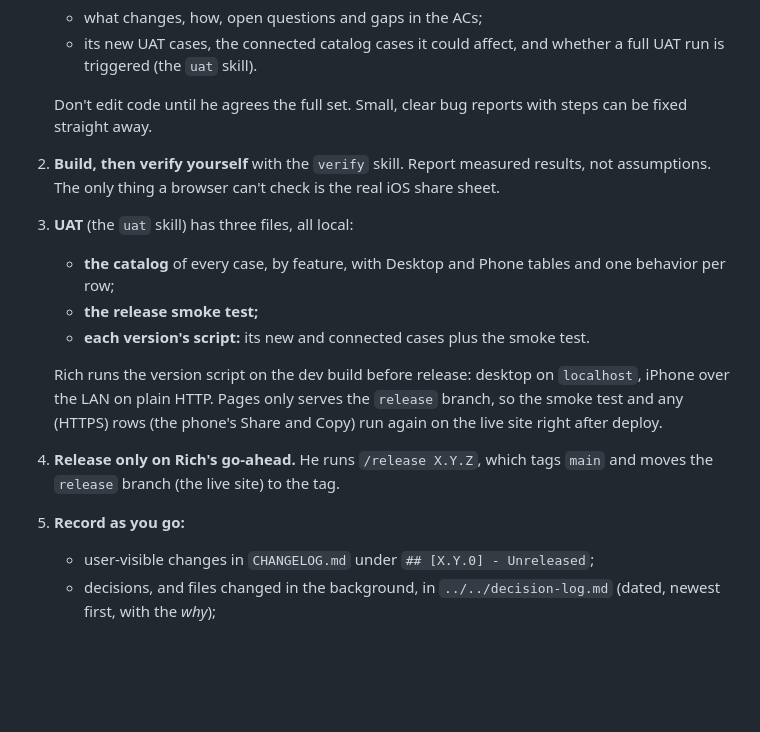
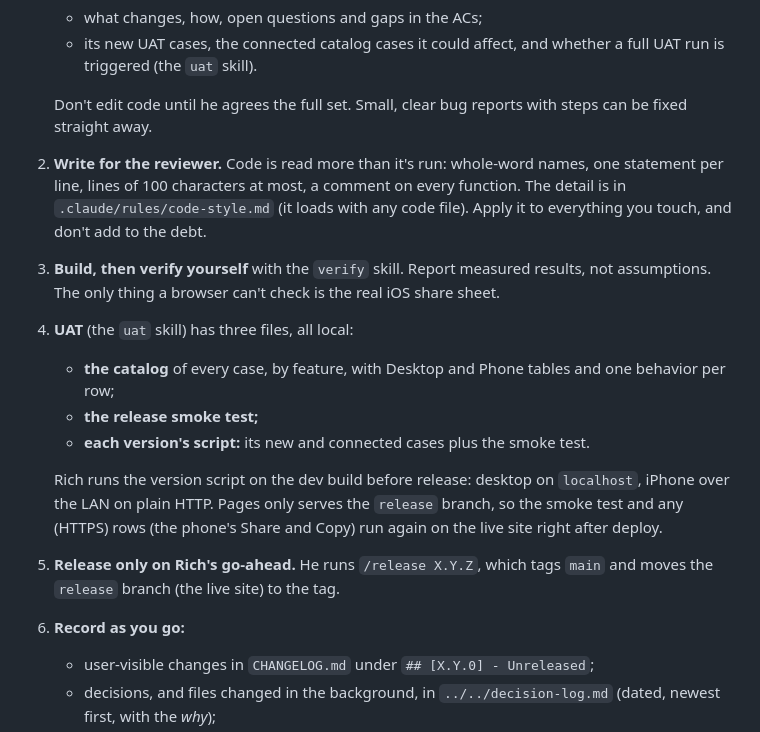
Before and after one commit to rberrill/p1hunt_card_finisher, a Markdown page: CLAUDE.md, the part around the change. GitHub-like rendering; blank space fills up the shorter version.

```diff
--- a/CLAUDE.md
+++ b/CLAUDE.md
@@ -13,15 +13,16 @@ A static web app that straightens, crops and color-corrects phone photos of trad
    - its new UAT cases, the connected catalog cases it could affect, and whether a full UAT run is triggered (the `uat` skill).
 
    Don't edit code until he agrees the full set. Small, clear bug reports with steps can be fixed straight away.
-2. **Build, then verify yourself** with the `verify` skill. Report measured results, not assumptions. The only thing a browser can't check is the real iOS share sheet.
-3. **UAT** (the `uat` skill) has three files, all local:
+2. **Write for the reviewer.** Code is read more than it's run: whole-word names, one statement per line, lines of 100 characters at most, a comment on every function. The detail is in `.claude/rules/code-style.md` (it loads with any code file). Apply it to everything you touch, and don't add to the debt.
+3. **Build, then verify yourself** with the `verify` skill. Report measured results, not assumptions. The only thing a browser can't check is the real iOS share sheet.
+4. **UAT** (the `uat` skill) has three files, all local:
    - **the catalog** of every case, by feature, with Desktop and Phone tables and one behavior per row;
    - **the release smoke test;**
    - **each version's script:** its new and connected cases plus the smoke test.
 
    Rich runs the version script on the dev build before release: desktop on `localhost`, iPhone over the LAN on plain HTTP. Pages only serves the `release` branch, so the smoke test and any (HTTPS) rows (the phone's Share and Copy) run again on the live site right after deploy.
-4. **Release only on Rich's go-ahead.** He runs `/release X.Y.Z`, which tags `main` and moves the `release` branch (the live site) to the tag.
-5. **Record as you go:**
+5. **Release only on Rich's go-ahead.** He runs `/release X.Y.Z`, which tags `main` and moves the `release` branch (the live site) to the tag.
+6. **Record as you go:**
    - user-visible changes in `CHANGELOG.md` under `## [X.Y.0] - Unreleased`;
    - decisions, and files changed in the background, in `../../decision-log.md` (dated, newest first, with the *why*);
    - the "Waiting on" line in `CLAUDE.local.md`.
```
Also changed, not shown: .claude/rules/code-style.md (added, +95 -0 lines).
